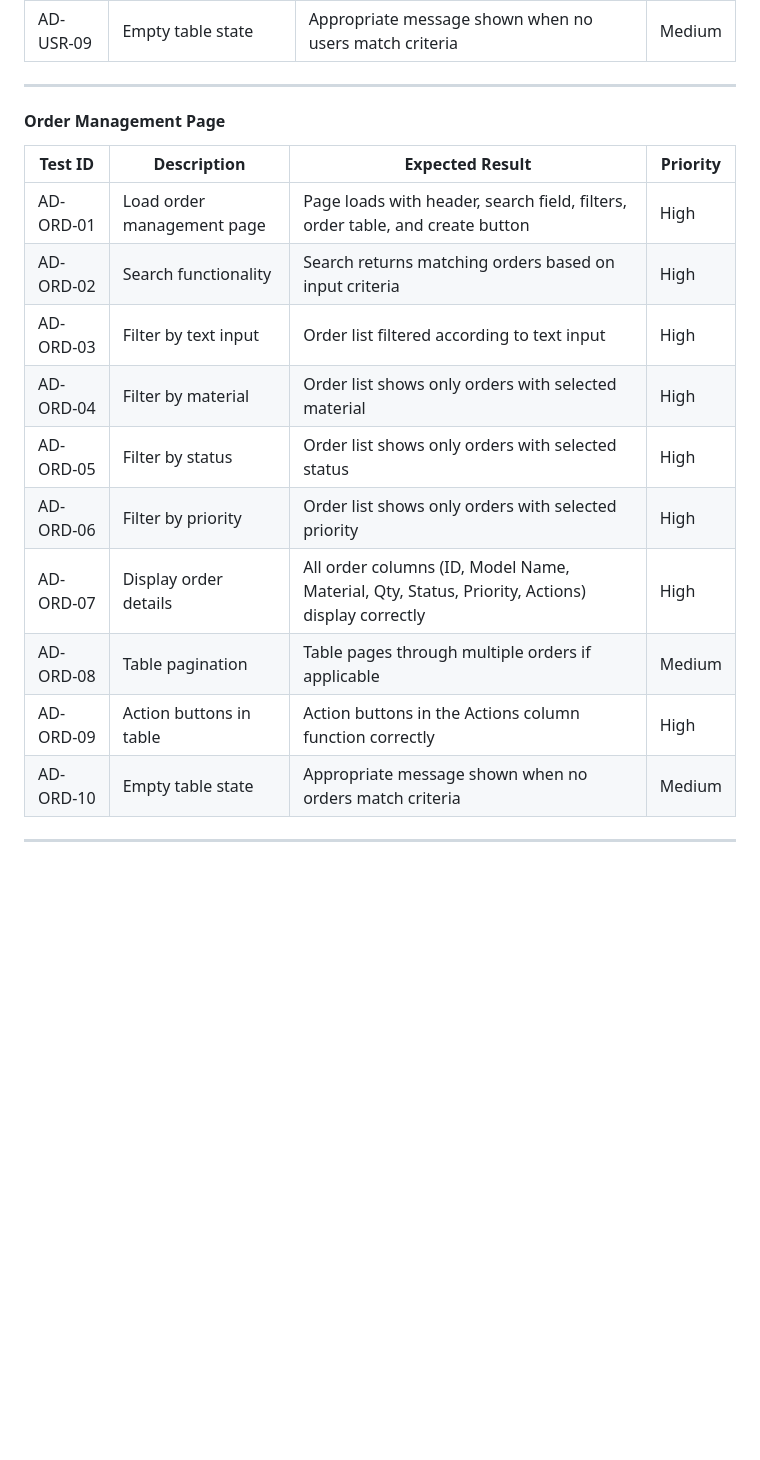
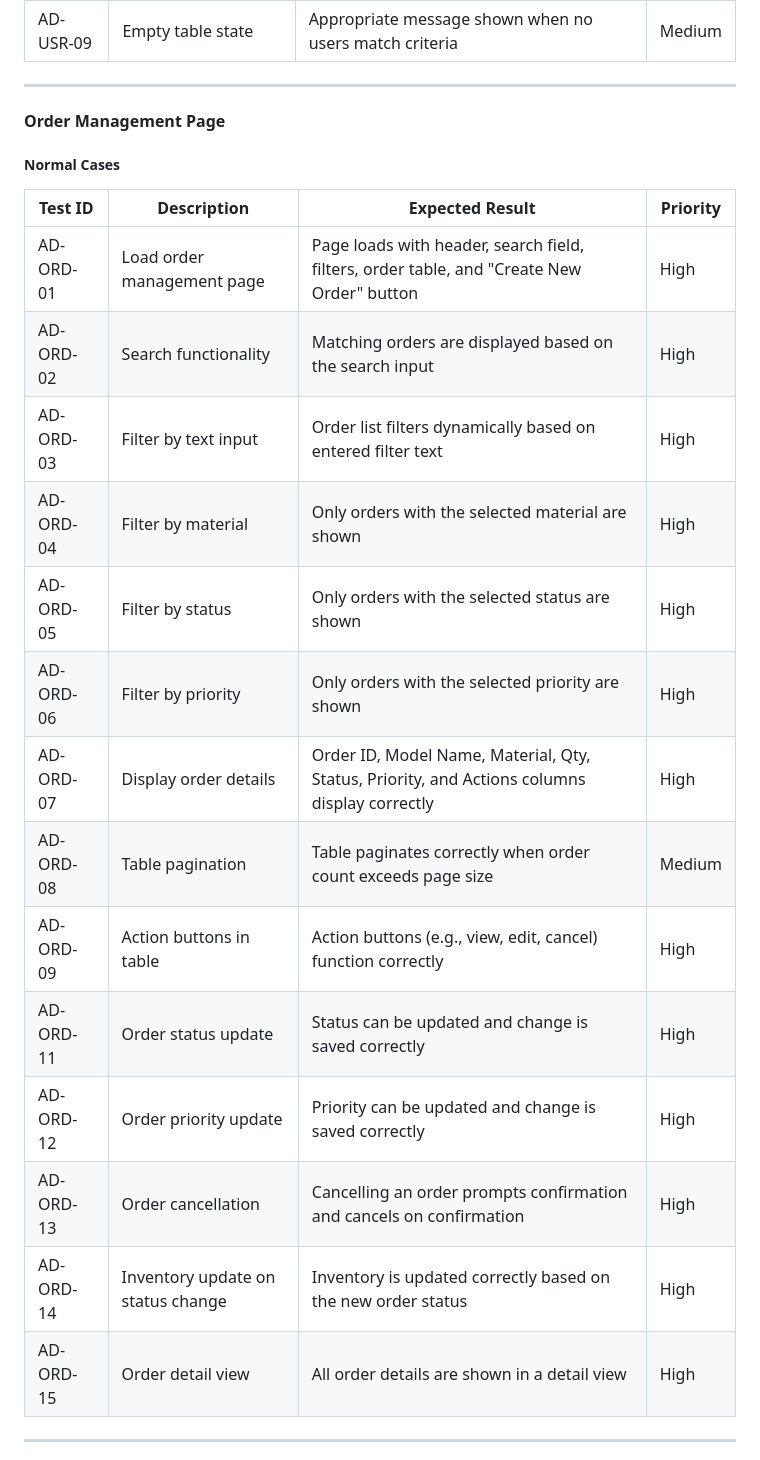
Before and after one commit to Web-Development-UAlberta/exsm-3951-exsm-3943-spring-2025-python-c-project-3d-print-python-project, a Markdown page: docs/TEST_PLAN.md, the part around one of its changes. GitHub-like rendering; blank space fills up the shorter version.

```diff
--- a/docs/TEST_PLAN.md
+++ b/docs/TEST_PLAN.md
@@ -496,19 +522,26 @@ Accessibility Testing
 
 ---
 
+
 #### Order Management Page
 
-| Test ID        | Description                    | Expected Result                                              | Priority |
-|----------------|--------------------------------|--------------------------------------------------------------|----------|
-| AD-ORD-01     | Load order management page | Page loads with header, search field, filters, order table, and create button | High |
-| AD-ORD-02     | Search functionality            | Search returns matching orders based on input criteria       | High |
-| AD-ORD-03     | Filter by text input            | Order list filtered according to text input                  | High |
-| AD-ORD-04     | Filter by material              | Order list shows only orders with selected material          | High |
-| AD-ORD-05     | Filter by status                | Order list shows only orders with selected status            | High |
-| AD-ORD-06     | Filter by priority              | Order list shows only orders with selected priority          | High |
-| AD-ORD-07     | Display order details | All order columns (ID, Model Name, Material, Qty, Status, Priority, Actions) display correctly | High |
-| AD-ORD-08     | Table pagination                | Table pages through multiple orders if applicable            | Medium |
-| AD-ORD-09     | Action buttons in table         | Action buttons in the Actions column function correctly      | High |
-| AD-ORD-10     | Empty table state               | Appropriate message shown when no orders match criteria      | Medium |
+##### Normal Cases
+
+| Test ID        | Description                   | Expected Result                                     | Priority |
+|----------------|-------------------------------|-----------------------------------------------------|----------|
+| AD-ORD-01 | Load order management page | Page loads with header, search field, filters, order table, and "Create New Order" button | High |
+| AD-ORD-02 | Search functionality | Matching orders are displayed based on the search input | High |
+| AD-ORD-03 | Filter by text input | Order list filters dynamically based on entered filter text | High |
+| AD-ORD-04 | Filter by material | Only orders with the selected material are shown | High |
+| AD-ORD-05 | Filter by status | Only orders with the selected status are shown | High |
+| AD-ORD-06 | Filter by priority | Only orders with the selected priority are shown | High |
+| AD-ORD-07 | Display order details | Order ID, Model Name, Material, Qty, Status, Priority, and Actions columns display correctly | High |
+| AD-ORD-08 | Table pagination | Table paginates correctly when order count exceeds page size | Medium |
+| AD-ORD-09 | Action buttons in table | Action buttons (e.g., view, edit, cancel) function correctly | High |
+| AD-ORD-11 | Order status update | Status can be updated and change is saved correctly | High |
+| AD-ORD-12 | Order priority update | Priority can be updated and change is saved correctly | High
+| AD-ORD-13 | Order cancellation | Cancelling an order prompts confirmation and cancels on confirmation | High |
+| AD-ORD-14 | Inventory update on status change | Inventory is updated correctly based on the new order status | High |
+| AD-ORD-15 | Order detail view | All order details are shown in a detail view | High |
 
 ---
```
Also changed, not shown: other parts of docs/TEST_PLAN.md (+59 -8 lines).
